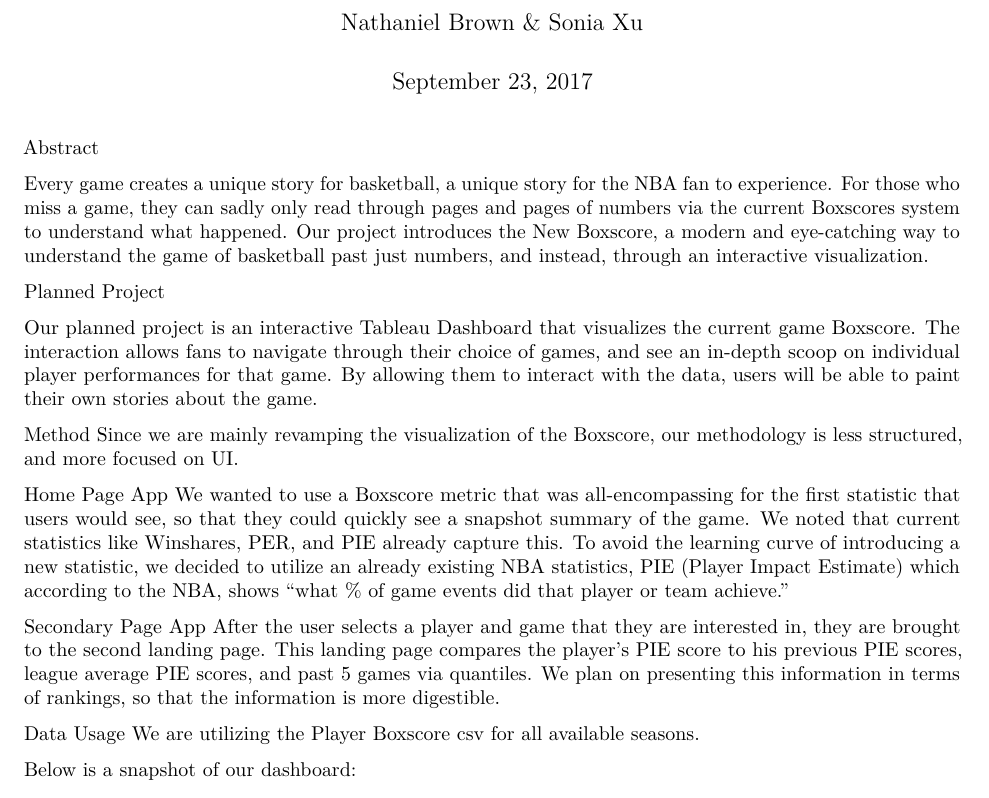
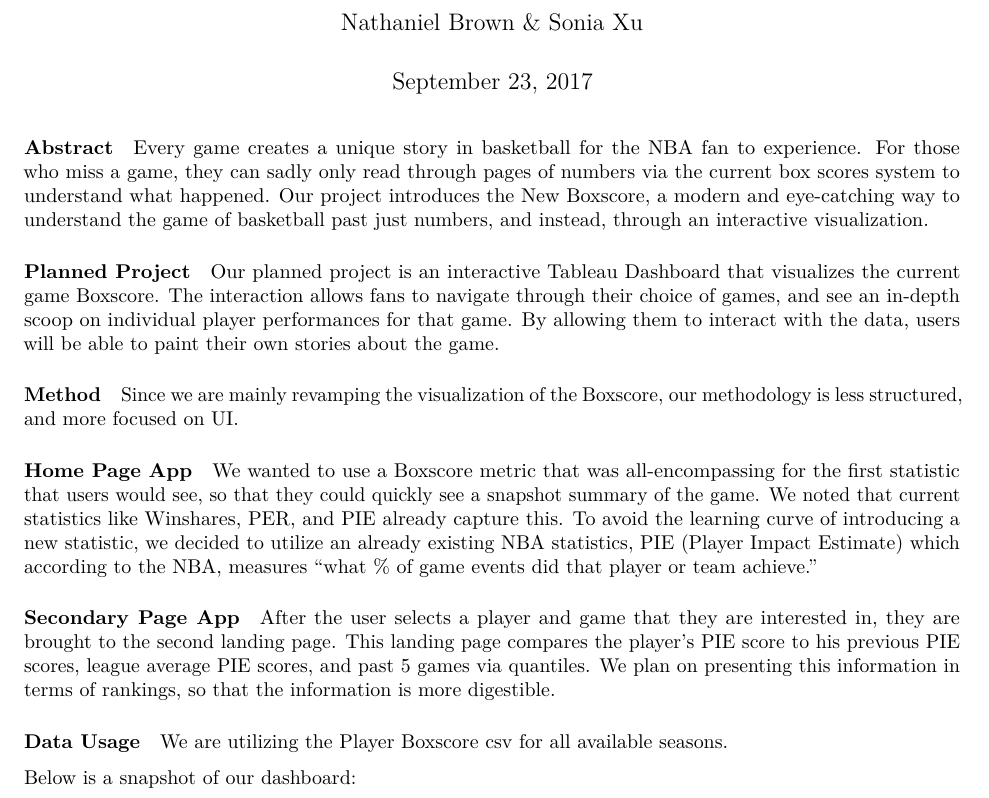
Before and after one commit to sobics/nba, an R Markdown document (unapagina.Rmd): part of the page before the commit and part of page 1 of 2 after it, cut so that both start at the same text. Rendered offline with R 4.5, knitr and Pandoc, then LaTeX, with nearby package versions.

Commit message:
hello my name is sonia

````diff
--- a/unapagina.Rmd
+++ b/unapagina.Rmd
@@ -5,6 +5,7 @@ date: "September 23, 2017"
 output:
   pdf_document: default
   html_document: default
+  word_document: default
 ---
 <!--- Create  a  new  basketball  game  box  score  that  better  tells  the  story  of  the
 game.    Considerations  may  include
@@ -12,24 +13,33 @@ the  addition  of  new  visualizations,
 statistics, and layouts.
 Finally, analyze the impact of the new box score on
 our key stakeholders, pre, during and postgame.--->
-Abstract
 
-Every game creates a unique story for basketball, a unique story for the NBA fan to experience. For those who miss a game, they can sadly only read through pages and pages of numbers via the current Boxscores system to understand what happened. Our project introduces the New Boxscore, a modern and eye-catching way to understand the game of basketball past just numbers, and instead, through an interactive visualization.
+#### Abstract
 
-Planned Project
+Every game creates a unique story in basketball for the NBA fan to experience. For those who miss a game, they can sadly only read through pages of numbers via the current box scores system to understand what happened. Our project introduces the New Boxscore, a modern and eye-catching way to understand the game of basketball past just numbers, and instead, through an interactive visualization.
+
+#### Planned Project
 
 Our planned project is an interactive Tableau Dashboard that visualizes the current game Boxscore. The interaction allows fans to navigate through their choice of games, and see an in-depth scoop on individual player performances for that game. By allowing them to interact with the data, users will be able to paint their own stories about the game.
 
-Method
+#### Method
+
 Since we are mainly revamping the visualization of the Boxscore, our methodology is less structured, and more focused on UI.
 
-Home Page App
-We wanted to use a Boxscore metric that was all-encompassing for the first statistic that users would see, so that they could quickly see a snapshot summary of the game. We noted that current statistics like Winshares, PER, and PIE already capture this. To avoid the learning curve of introducing a new statistic, we decided to utilize an already existing NBA statistics, PIE (Player Impact Estimate) which according to the NBA, shows "what % of game events did that player or team achieve."
+#### Home Page App
 
-Secondary Page App
+We wanted to use a Boxscore metric that was all-encompassing for the first statistic that users would see, so that they could quickly see a snapshot summary of the game. We noted that current statistics like Winshares, PER, and PIE already capture this. To avoid the learning curve of introducing a new statistic, we decided to utilize an already existing NBA statistics, PIE (Player Impact Estimate) which according to the NBA, measures "what % of game events did that player or team achieve."
+
+#### Secondary Page App
+
 After the user selects a player and game that they are interested in, they are brought to the second landing page. This landing page compares the player's PIE score to his previous PIE scores, league average PIE scores, and past 5 games via quantiles. We plan on presenting this information in terms of rankings, so that the information is more digestible.
 
-Data Usage
+#### Data Usage
+
 We are utilizing the Player Boxscore csv for all available seasons.
 
 Below is a snapshot of our dashboard:
+```{r warning = FALSE, echo = FALSE}
+library(knitr)
+knitr::include_graphics(path = "C:/Users/Sonia/Documents/NBA/nba/demo45.png")
+```
````
Also changed, not shown: demo.png (added), demo2.png (added), demo45.png (added), unapagina.html (added), unapagina.pdf (added), 3 other files.
